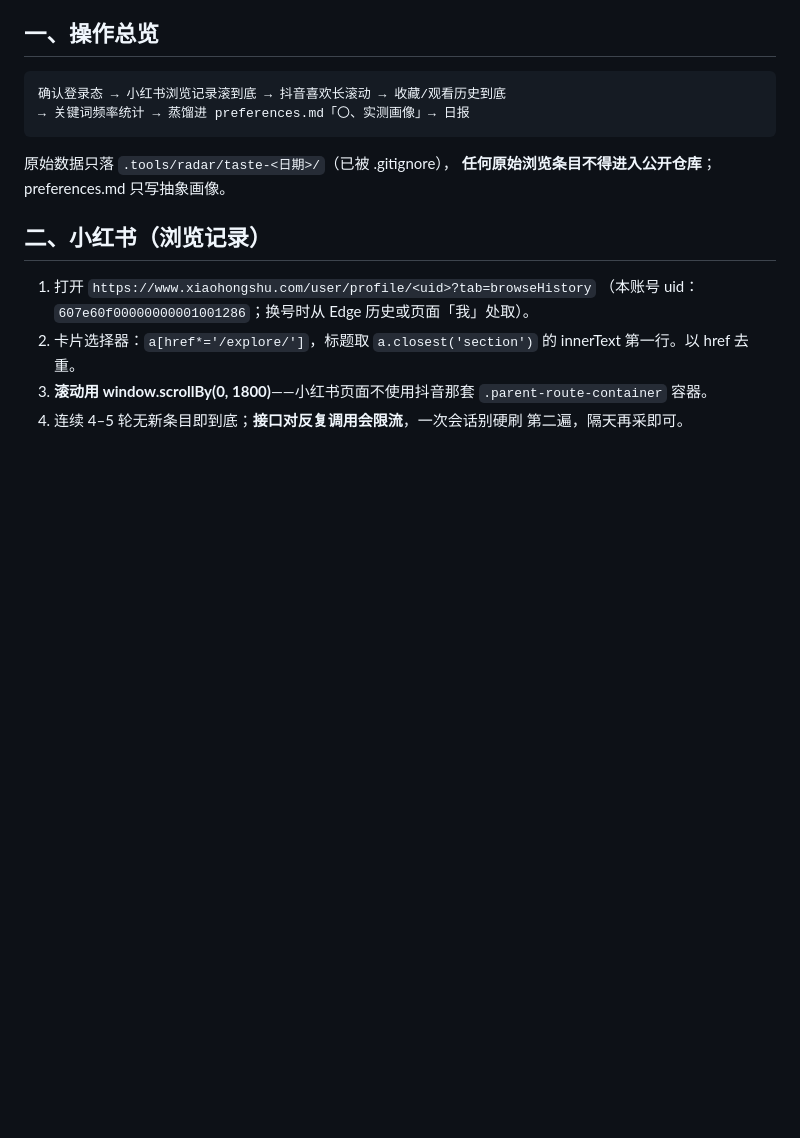
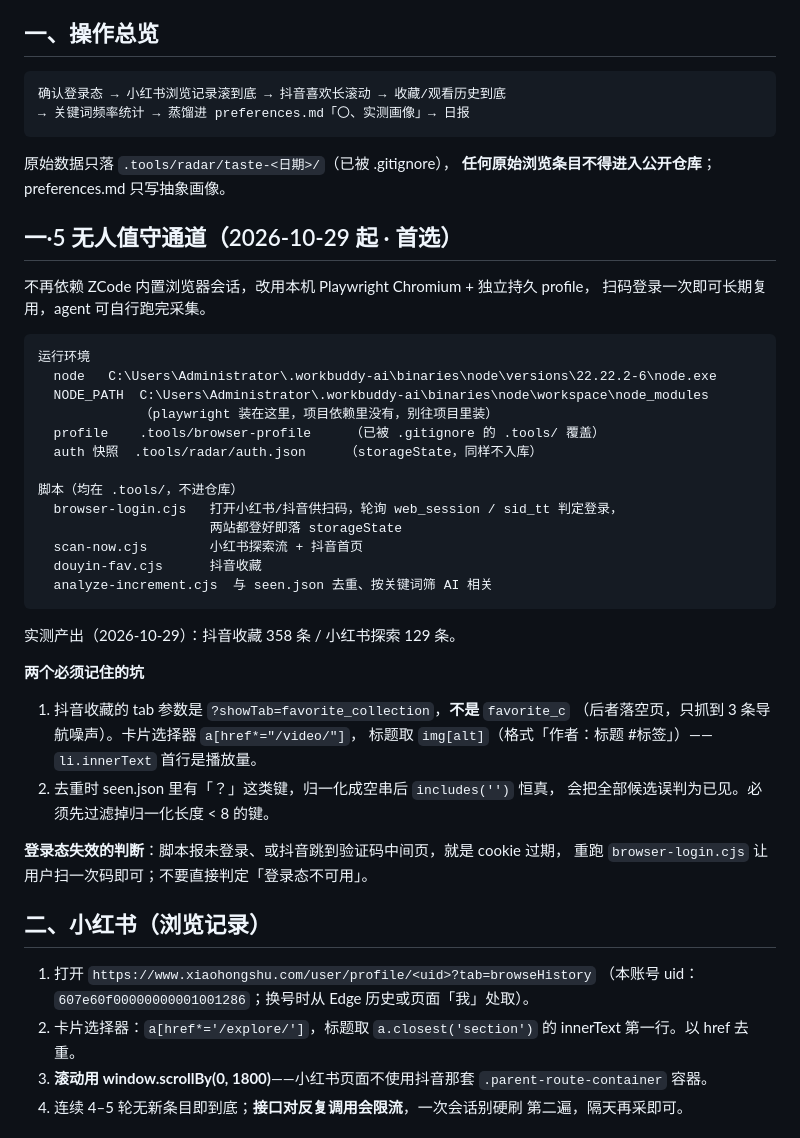
Before and after one commit to expectopatronus00/expectopatronus00.github.io, a Markdown page: skills/taste-scan/SKILL.md, the part around the change. GitHub-like rendering; blank space fills up the shorter version.

Commit message:
docs(radar): 修正抖音收藏入口，记录登录态直读方案
抖音收藏的 tab 参数是 favorite_collection，旧记的 favorite_c 会落空页；
卡片标题取 img[alt] 而非 innerText 首行（那是播放量）。
新增 taste-scan「一·5 无人值守通道」：Playwright Chromium + 持久 profile，
扫码一次长期复用，实测抖音收藏 358 条 / 小红书探索 129 条。

````diff
--- a/skills/taste-scan/SKILL.md
+++ b/skills/taste-scan/SKILL.md
@@ -15,6 +15,40 @@
 
 原始数据只落 `.tools/radar/taste-<日期>/`（已被 .gitignore），
 **任何原始浏览条目不得进入公开仓库**；preferences.md 只写抽象画像。
+
+## 一·5 无人值守通道（2026-10-29 起 · 首选）
+
+不再依赖 ZCode 内置浏览器会话，改用本机 Playwright Chromium + 独立持久 profile，
+扫码登录一次即可长期复用，agent 可自行跑完采集。
+
+```
+运行环境
+  node   C:\Users\Administrator\.workbuddy-ai\binaries\node\versions\22.22.2-6\node.exe
+  NODE_PATH  C:\Users\Administrator\.workbuddy-ai\binaries\node\workspace\node_modules
+             （playwright 装在这里，项目依赖里没有，别往项目里装）
+  profile    .tools/browser-profile     （已被 .gitignore 的 .tools/ 覆盖）
+  auth 快照  .tools/radar/auth.json     （storageState，同样不入库）
+
+脚本（均在 .tools/，不进仓库）
+  browser-login.cjs   打开小红书/抖音供扫码，轮询 web_session / sid_tt 判定登录，
+                      两站都登好即落 storageState
+  scan-now.cjs        小红书探索流 + 抖音首页
+  douyin-fav.cjs      抖音收藏
+  analyze-increment.cjs  与 seen.json 去重、按关键词筛 AI 相关
+```
+
+实测产出（2026-10-29）：抖音收藏 358 条 / 小红书探索 129 条。
+
+**两个必须记住的坑**
+
+1. 抖音收藏的 tab 参数是 `?showTab=favorite_collection`，**不是** `favorite_c`
+   （后者落空页，只抓到 3 条导航噪声）。卡片选择器 `a[href*="/video/"]`，
+   标题取 `img[alt]`（格式「作者：标题 #标签」）——`li.innerText` 首行是播放量。
+2. 去重时 seen.json 里有「？」这类键，归一化成空串后 `includes('')` 恒真，
+   会把全部候选误判为已见。必须先过滤掉归一化长度 < 8 的键。
+
+**登录态失效的判断**：脚本报未登录、或抖音跳到验证码中间页，就是 cookie 过期，
+重跑 `browser-login.cjs` 让用户扫一次码即可；不要直接判定「登录态不可用」。
 
 ## 二、小红书（浏览记录）
 
````
Also changed, not shown: skills/source-radar/SKILL.md (+6 -2 lines).
